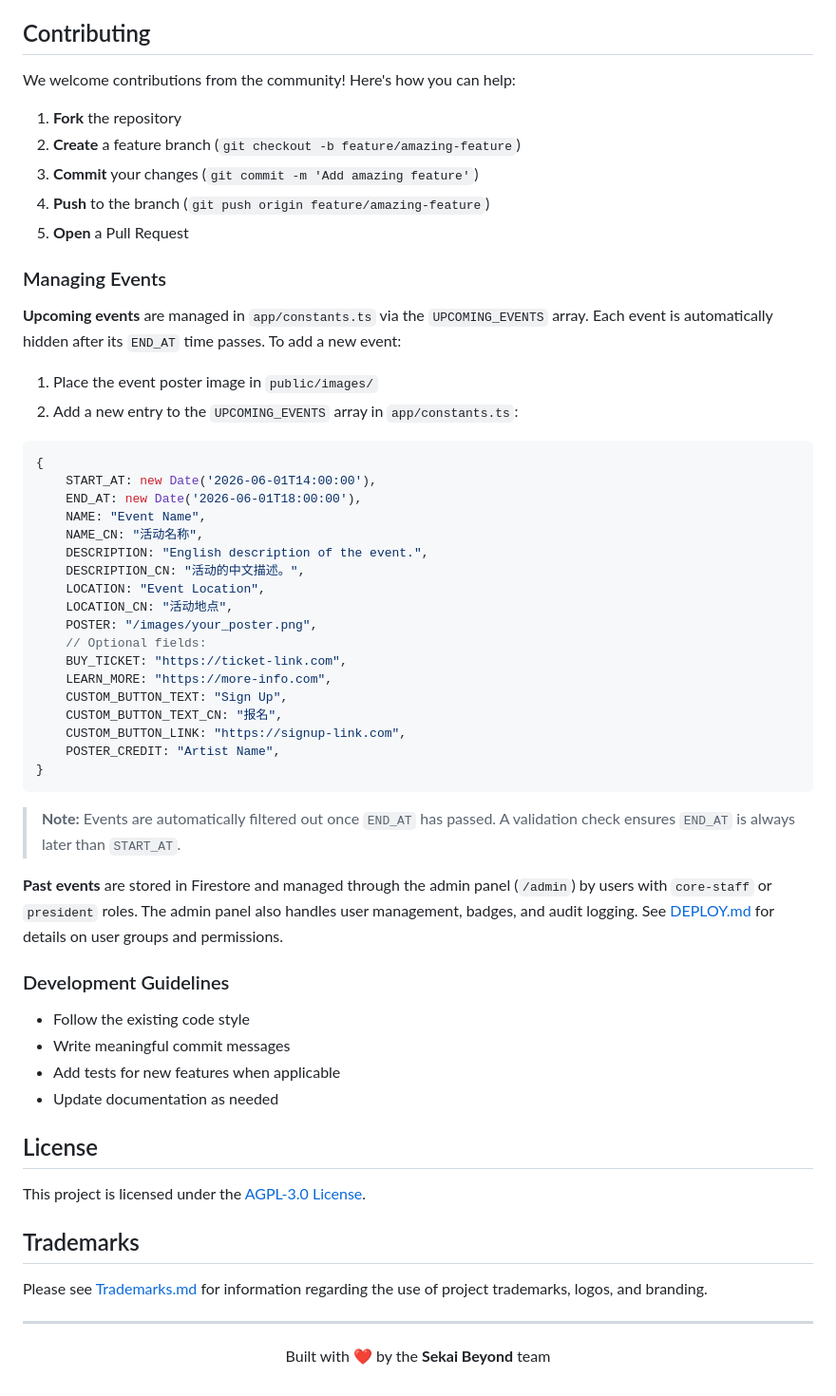
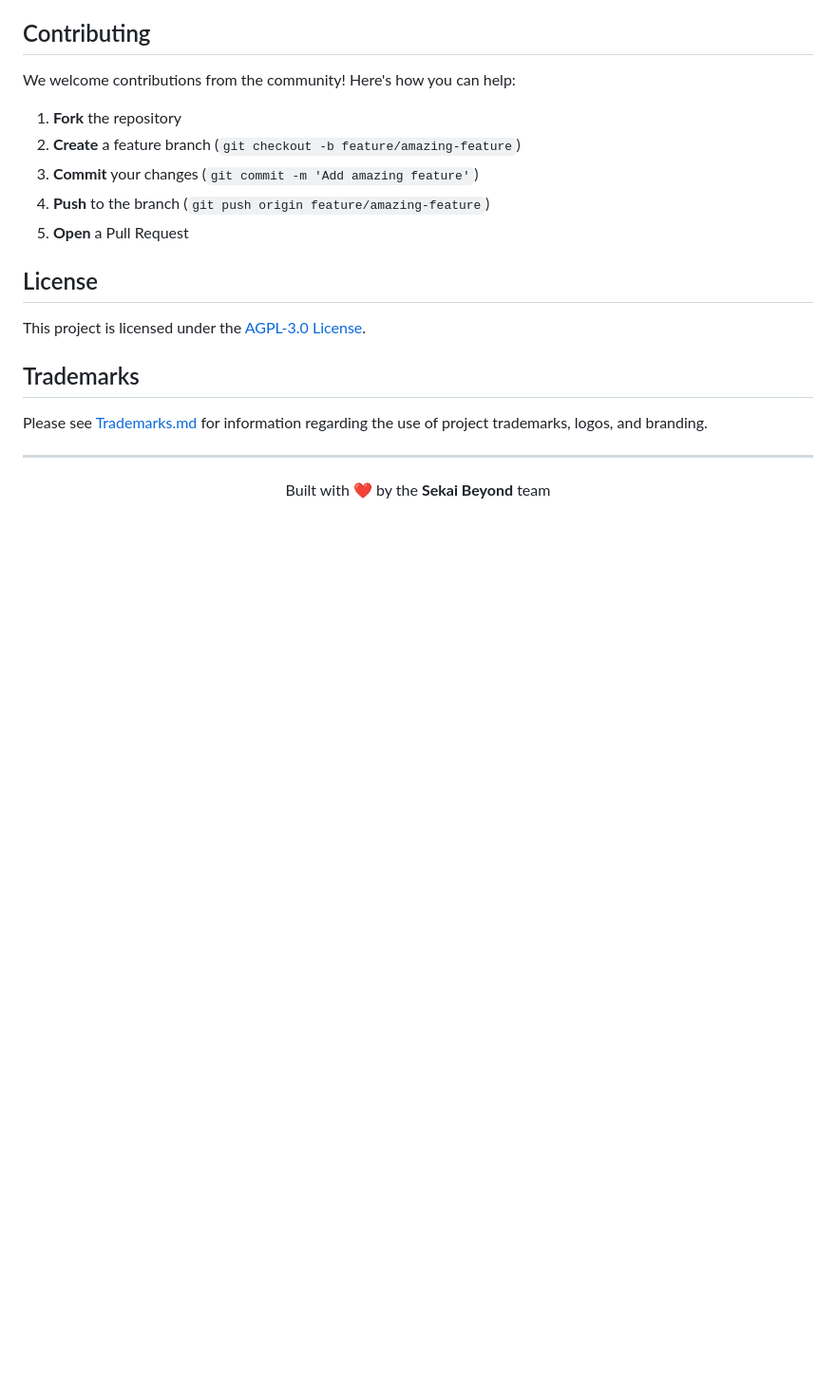
Before and after one commit to SekaiBeyond/SekaiBeyond-Web, a Markdown page: README.md, the part around one of its changes. Shown at 95% size. Drawn GitHub-style; blank space fills up the shorter version.

````diff
--- a/README.md
+++ b/README.md
@@ -125,45 +121,6 @@ We welcome contributions from the community! Here's how you can help:
 4. **Push** to the branch (`git push origin feature/amazing-feature`)
 5. **Open** a Pull Request
 
-### Managing Events
-
-**Upcoming events** are managed in `app/constants.ts` via the `UPCOMING_EVENTS` array. Each event is automatically hidden after its `END_AT` time passes. To add a new event:
-
-1. Place the event poster image in `public/images/`
-2. Add a new entry to the `UPCOMING_EVENTS` array in `app/constants.ts`:
-
-```ts
-{
-    START_AT: new Date('2026-06-01T14:00:00'),
-    END_AT: new Date('2026-06-01T18:00:00'),
-    NAME: "Event Name",
-    NAME_CN: "活动名称",
-    DESCRIPTION: "English description of the event.",
-    DESCRIPTION_CN: "活动的中文描述。",
-    LOCATION: "Event Location",
-    LOCATION_CN: "活动地点",
-    POSTER: "/images/your_poster.png",
-    // Optional fields:
-    BUY_TICKET: "https://ticket-link.com",
-    LEARN_MORE: "https://more-info.com",
-    CUSTOM_BUTTON_TEXT: "Sign Up",
-    CUSTOM_BUTTON_TEXT_CN: "报名",
-    CUSTOM_BUTTON_LINK: "https://signup-link.com",
-    POSTER_CREDIT: "Artist Name",
-}
-```
-
-> **Note:** Events are automatically filtered out once `END_AT` has passed. A validation check ensures `END_AT` is always later than `START_AT`.
-
-**Past events** are stored in Firestore and managed through the admin panel (`/admin`) by users with `core-staff` or `president` roles. The admin panel also handles user management, badges, and audit logging. See [DEPLOY.md](DEPLOY.md) for details on user groups and permissions.
-
-### Development Guidelines
-
-- Follow the existing code style
-- Write meaningful commit messages
-- Add tests for new features when applicable
-- Update documentation as needed
-
 ## License
 
 This project is licensed under the [AGPL-3.0 License](LICENSE).
````
Also changed, not shown: other parts of README.md (+18 -22 lines), DEPLOY.md (+39 -19 lines).
